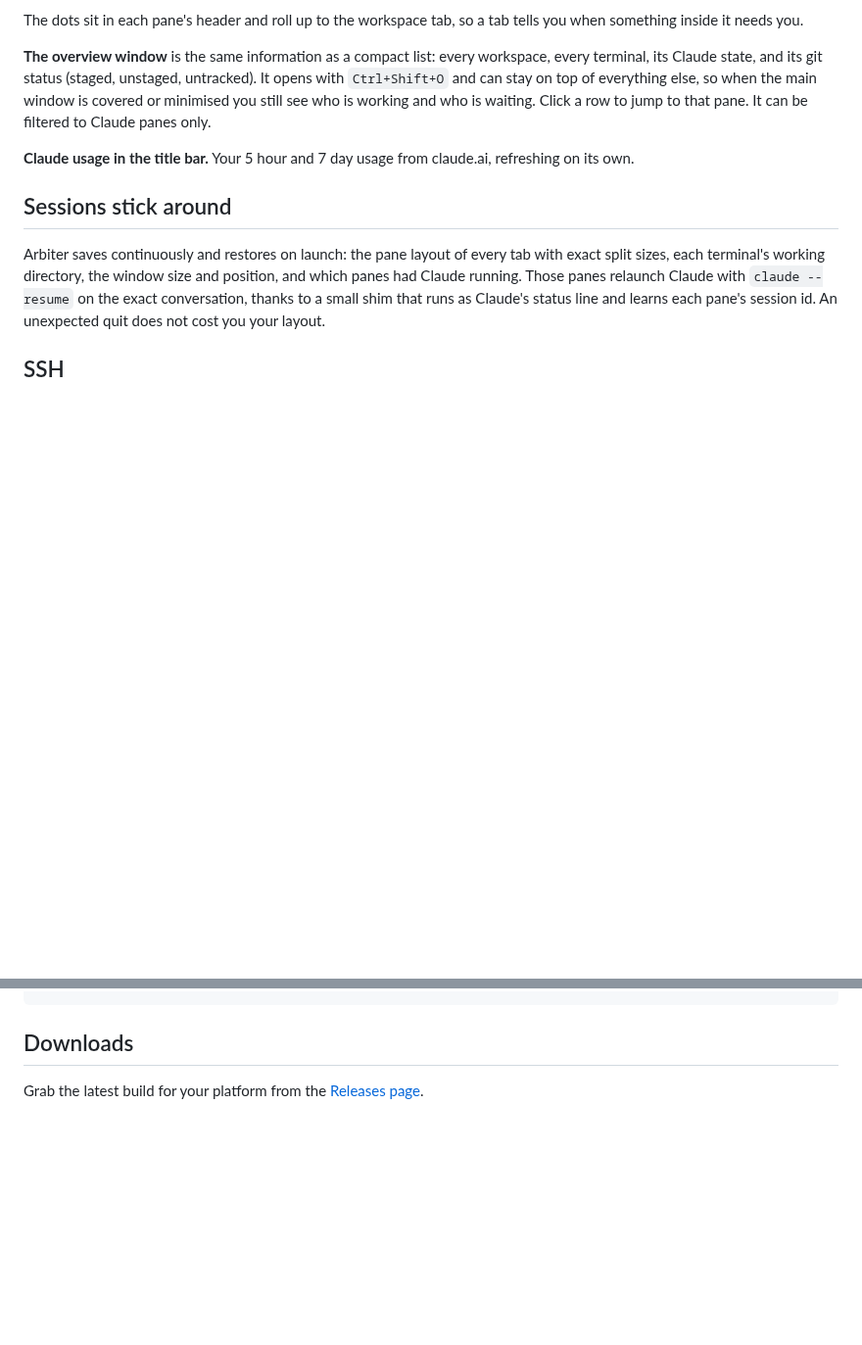
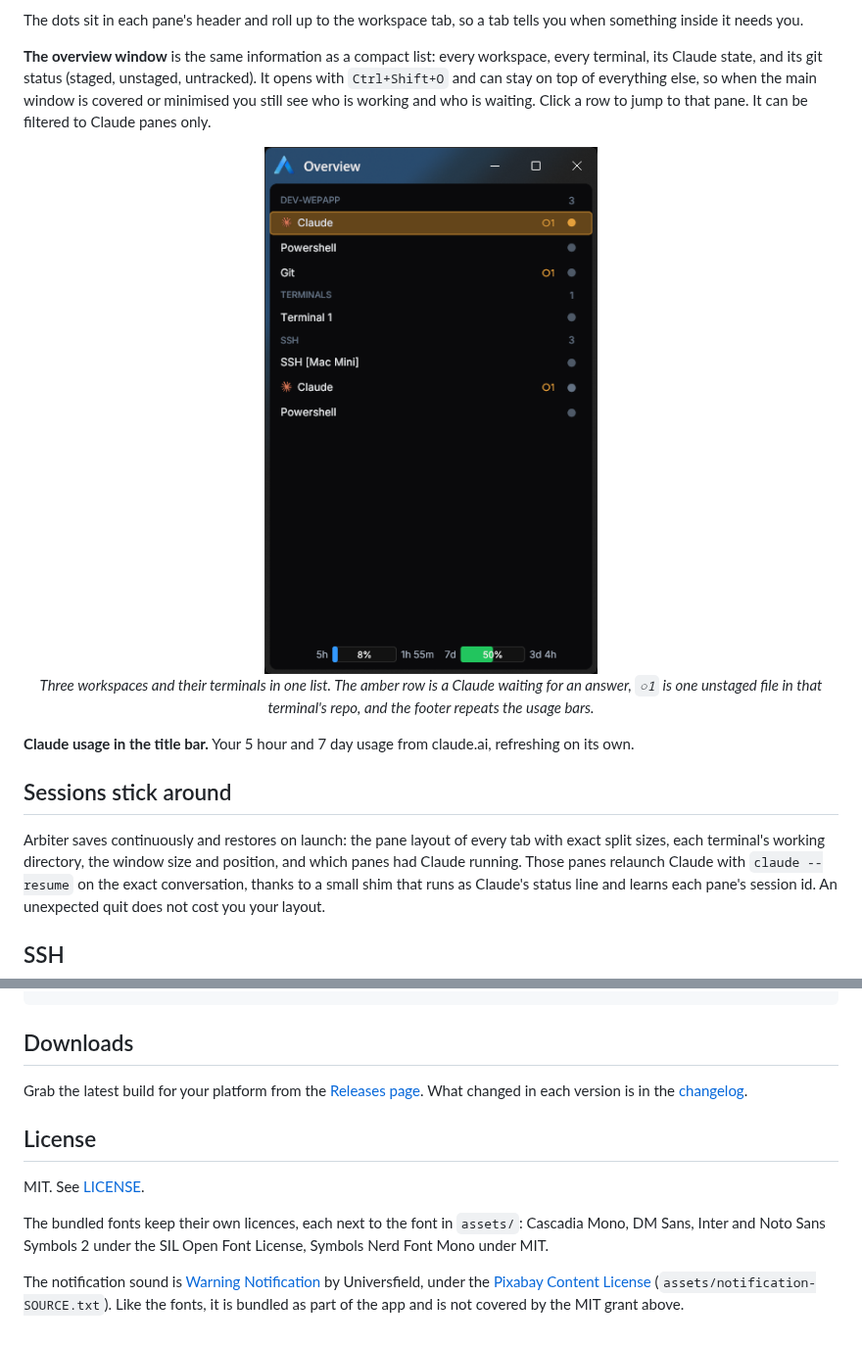
Before and after one commit to tre87/arbiter-app, a Markdown page: README.md, 2 parts joined by grey strips. Shown at 98% size. GitHub-like rendering; pictures changed too: docs/overview_screenshot.png (added); blank space fills up the shorter version.

Commit message:
MIT licence for the repo, the bundled fonts and sound credited, and the overview window in the README
The LICENSE file (and Cargo.toml's license field) make "open source" true rather
than implied; GitHub shows it as a tab beside the README.

The fonts each already shipped their licence in assets/; the notification sound
had no provenance recorded anywhere, so it gets a SOURCE file of its own. Neither
can be relicensed, so the README's License section scopes the MIT grant to the
code and names what is bundled under other terms.

Both screenshots now carry a caption, and the overview window has one of its own
in "Status at a glance", where it is described.

```diff
--- a/README.md
+++ b/README.md
@@ -49,6 +52,13 @@ Arbiter knows what Claude is doing in every pane, whether it runs locally or on
 The dots sit in each pane's header and roll up to the workspace tab, so a tab tells you when something inside it needs you.
 
 **The overview window** is the same information as a compact list: every workspace, every terminal, its Claude state, and its git status (staged, unstaged, untracked). It opens with `Ctrl+Shift+O` and can stay on top of everything else, so when the main window is covered or minimised you still see who is working and who is waiting. Click a row to jump to that pane. It can be filtered to Claude panes only.
+
+<p align="center">
+  <img src="docs/overview_screenshot.png" alt="The Arbiter overview window" width="340" />
+  <br />
+  <em>Three workspaces and their terminals in one list. The amber row is a Claude waiting for an answer,
+  <code>&#9675;1</code> is one unstaged file in that terminal's repo, and the footer repeats the usage bars.</em>
+</p>
 
 **Claude usage in the title bar.** Your 5 hour and 7 day usage from claude.ai, refreshing on its own.
 
@@ -129,4 +139,12 @@ cargo packager --release
 
 ## Downloads
 
-Grab the latest build for your platform from the [Releases page](https://github.com/tre87/arbiter-app/releases/latest).
+Grab the latest build for your platform from the [Releases page](https://github.com/tre87/arbiter-app/releases/latest). What changed in each version is in the [changelog](CHANGELOG.md).
+
+## License
+
+MIT. See [LICENSE](LICENSE).
+
+The bundled fonts keep their own licences, each next to the font in `assets/`: Cascadia Mono, DM Sans, Inter and Noto Sans Symbols 2 under the SIL Open Font License, Symbols Nerd Font Mono under MIT.
+
+The notification sound is [Warning Notification](https://pixabay.com/sound-effects/film-special-effects-warning-notification-199277/) by Universfield, under the [Pixabay Content License](https://pixabay.com/service/license-summary/) (`assets/notification-SOURCE.txt`). Like the fonts, it is bundled as part of the app and is not covered by the MIT grant above.
```
Also changed, not shown: other parts of README.md (+3 -0 lines), 3 other files.
